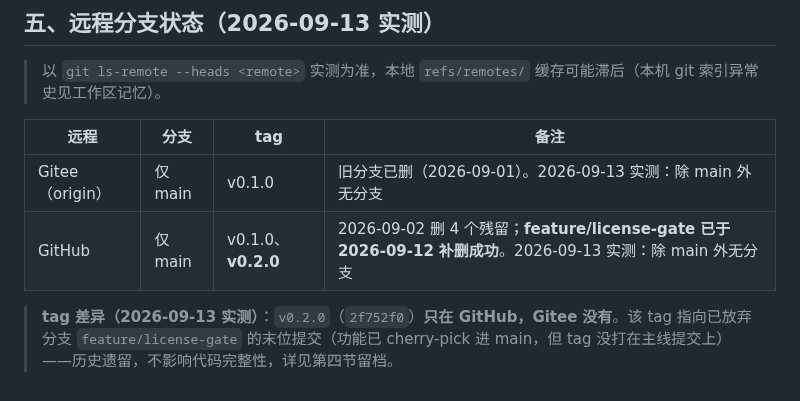
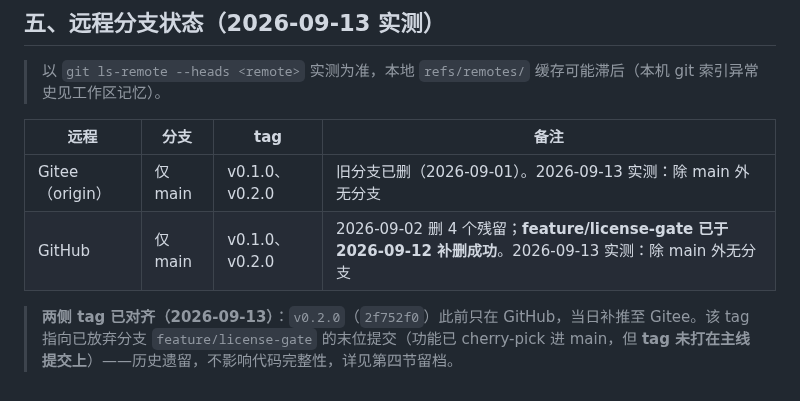
Before and after one commit to pengjie1115/FocusCapture, a Markdown page: BRANCHES.md, the part around the change. GitHub-like rendering.

Commit message:
docs: BRANCHES 记 tag 对齐——v0.2.0 补推至 Gitee，双远程 tag 状态一致

```diff
--- a/BRANCHES.md
+++ b/BRANCHES.md
@@ -60,7 +60,7 @@
 
 | 远程 | 分支 | tag | 备注 |
 |------|------|-----|------|
-| Gitee（origin） | 仅 main | v0.1.0 | 旧分支已删（2026-09-01）。2026-09-13 实测：除 main 外无分支 |
-| GitHub | 仅 main | v0.1.0、**v0.2.0** | 2026-09-02 删 4 个残留；**feature/license-gate 已于 2026-09-12 补删成功**。2026-09-13 实测：除 main 外无分支 |
+| Gitee（origin） | 仅 main | v0.1.0、v0.2.0 | 旧分支已删（2026-09-01）。2026-09-13 实测：除 main 外无分支 |
+| GitHub | 仅 main | v0.1.0、v0.2.0 | 2026-09-02 删 4 个残留；**feature/license-gate 已于 2026-09-12 补删成功**。2026-09-13 实测：除 main 外无分支 |
 
-> **tag 差异（2026-09-13 实测）**：`v0.2.0`（`2f752f0`）**只在 GitHub，Gitee 没有**。该 tag 指向已放弃分支 `feature/license-gate` 的末位提交（功能已 cherry-pick 进 main，但 tag 没打在主线提交上）——历史遗留，不影响代码完整性，详见第四节留档。
+> **两侧 tag 已对齐（2026-09-13）**：`v0.2.0`（`2f752f0`）此前只在 GitHub，当日补推至 Gitee。该 tag 指向已放弃分支 `feature/license-gate` 的末位提交（功能已 cherry-pick 进 main，但 **tag 未打在主线提交上**）——历史遗留，不影响代码完整性，详见第四节留档。
```
